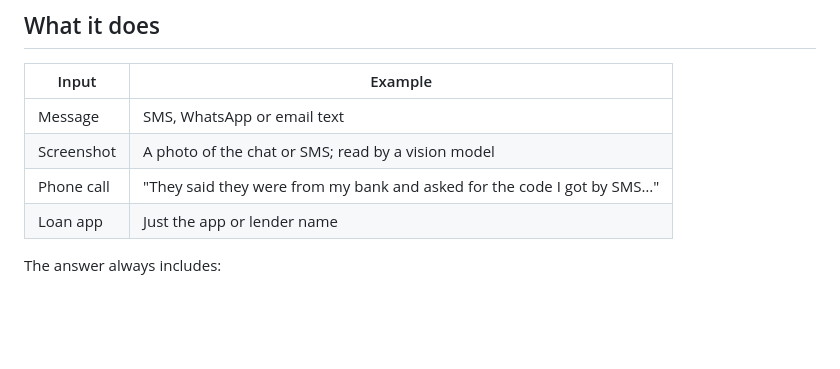
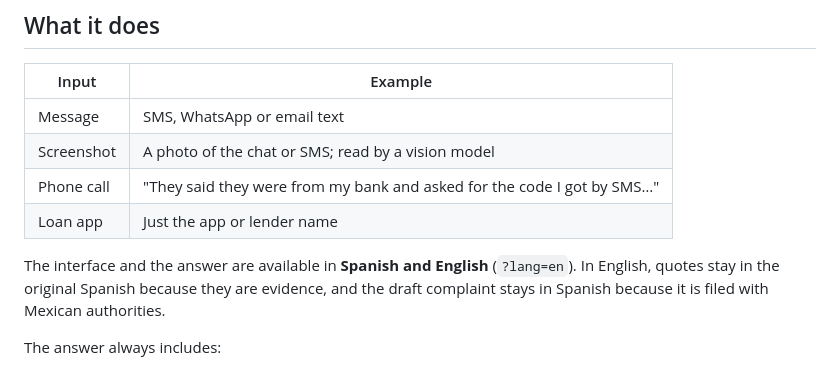
Before and after one commit to ramsesavi94-maker/es-fraude, a Markdown page: README.md, the part around one of its changes. Rendered like a GitHub page; blank space fills up the shorter version.

```diff
--- a/README.md
+++ b/README.md
@@ -21,6 +21,8 @@ People do not need another awareness campaign. They need an answer about **the m
 | Screenshot | A photo of the chat or SMS; read by a vision model |
 | Phone call | "They said they were from my bank and asked for the code I got by SMS…" |
 | Loan app | Just the app or lender name |
+
+The interface and the answer are available in **Spanish and English** (`?lang=en`). In English, quotes stay in the original Spanish because they are evidence, and the draft complaint stays in Spanish because it is filed with Mexican authorities.
 
 The answer always includes:
 
```
Also changed, not shown: other parts of README.md (+1 -1 lines).
